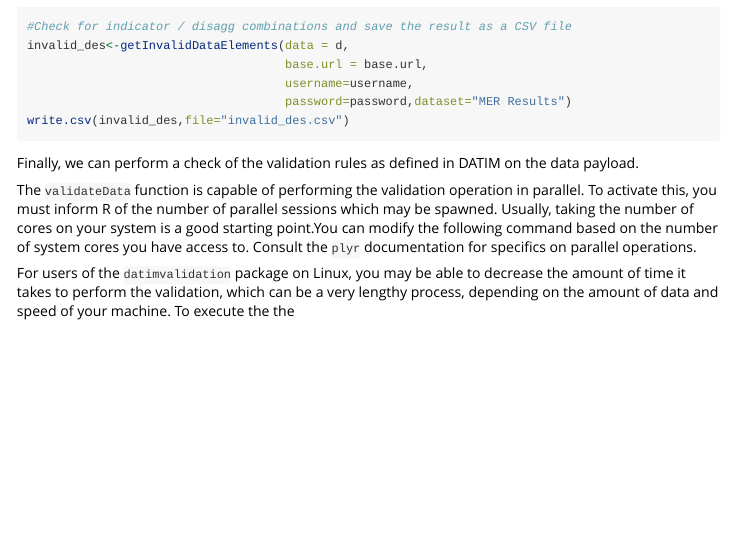
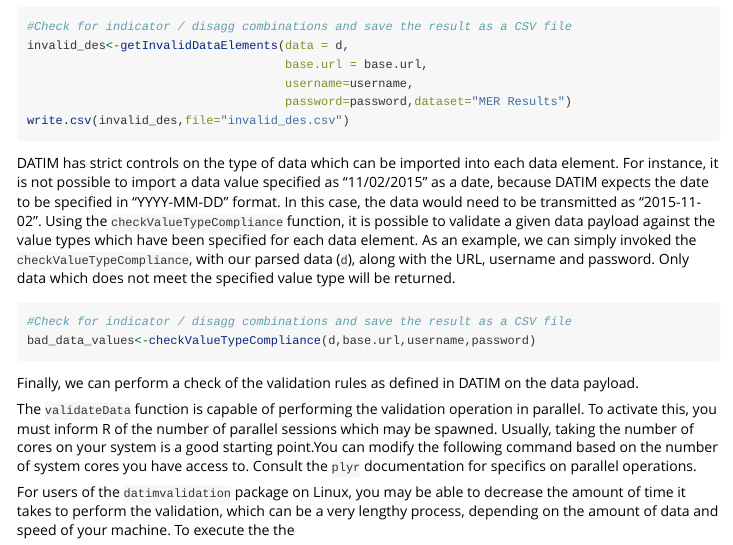
Before and after one commit to pepfar-datim/datim-validation, an R Markdown document (vignettes/validating_data.Rmd): the page in a window 1100 px wide, from 1610 px down. Rendered offline with R 4.5, knitr and Pandoc, with nearby package versions; long lines of code are wrapped.

Commit message:
Documenting checkValueTypeCompliance function.

````diff
--- a/vignettes/validating_data.Rmd
+++ b/vignettes/validating_data.Rmd
@@ -91,6 +91,16 @@
 write.csv(invalid_des,file="invalid_des.csv")
 ```
 
+
+DATIM has strict controls on the type of data which can be imported into each data element. For instance, it is not possible to import a data value specified as "11/02/2015" as a date, because DATIM expects the date to be specified in "YYYY-MM-DD" format. In this case, the data would need to be transmitted as "2015-11-02". Using the `checkValueTypeCompliance` function, it is possible to validate a given data payload against the value types which have been specified for each data element. As an example, we can simply invoked the `checkValueTypeCompliance`, with our parsed data (`d`), along with the URL, username and password. Only data which does not
+meet the specified value type will be returned.
+
+```{r eval=FALSE}
+#Check for indicator / disagg combinations and save the result as a CSV file
+bad_data_values<-checkValueTypeCompliance(d,base.url,username,password)
+```
+
+
 Finally, we can perform a check of the validation rules as defined in DATIM on the data payload.
 
 The `validateData` function is capable of performing the validation operation in parallel. To activate this, you must inform R of the number of parallel
````
Also changed, not shown: 1 other file.
